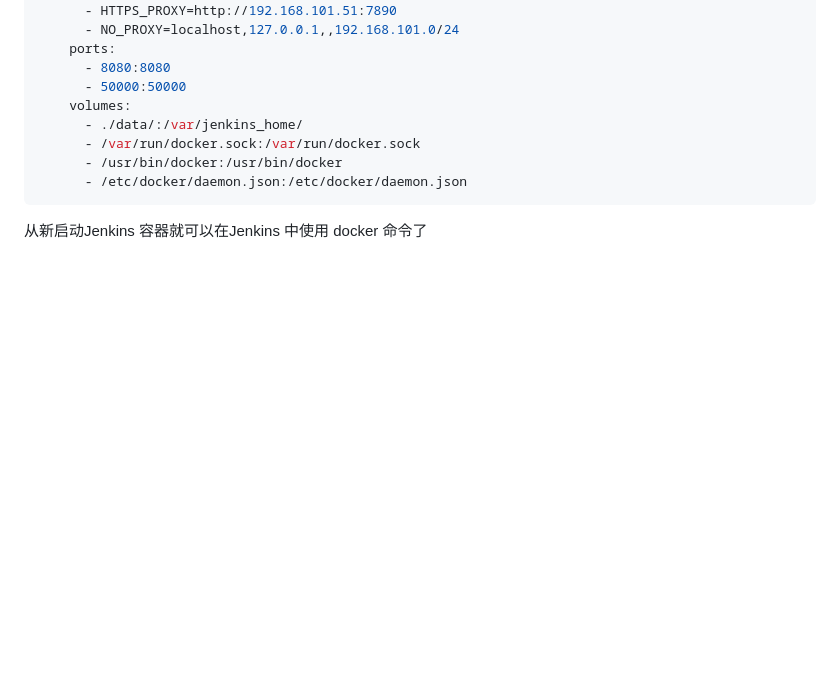
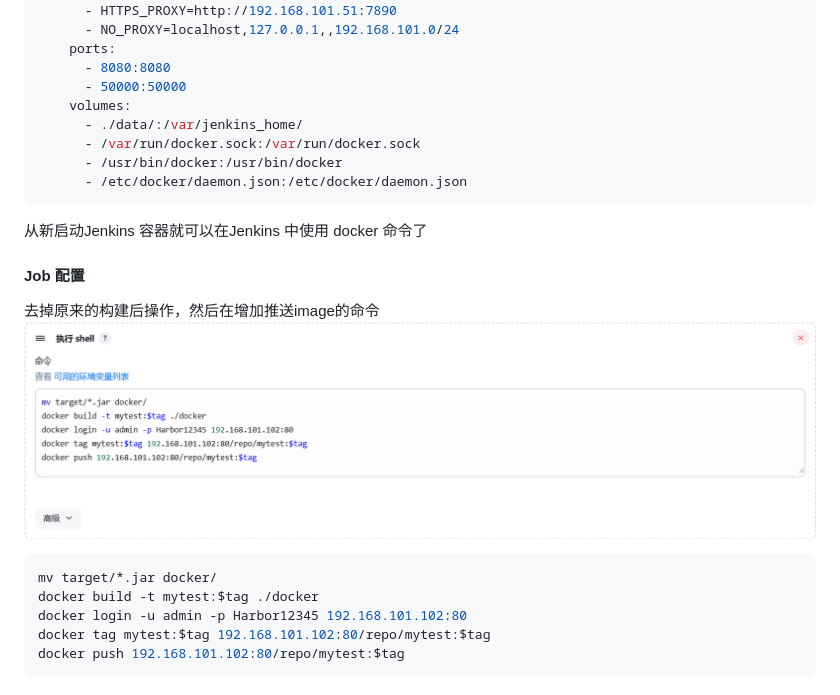
Before and after one commit to jiangchengyu998/devops-learn, a Markdown page: freestyle_pipeline/freestyle.md, the part around the change. GitHub-like rendering; pictures changed too: freestyle_pipeline/images/img_push_image.png (added); blank space fills up the shorter version.

````diff
--- a/freestyle_pipeline/freestyle.md
+++ b/freestyle_pipeline/freestyle.md
@@ -113,3 +113,15 @@ services:
 ```
 
 从新启动Jenkins 容器就可以在Jenkins 中使用 docker 命令了
+
+#### Job 配置
+去掉原来的构建后操作，然后在增加推送image的命令
+![img.png](images/img_push_image.png)
+
+```shell
+mv target/*.jar docker/
+docker build -t mytest:$tag ./docker
+docker login -u admin -p Harbor12345 192.168.101.102:80
+docker tag mytest:$tag 192.168.101.102:80/repo/mytest:$tag
+docker push 192.168.101.102:80/repo/mytest:$tag
+```
````
